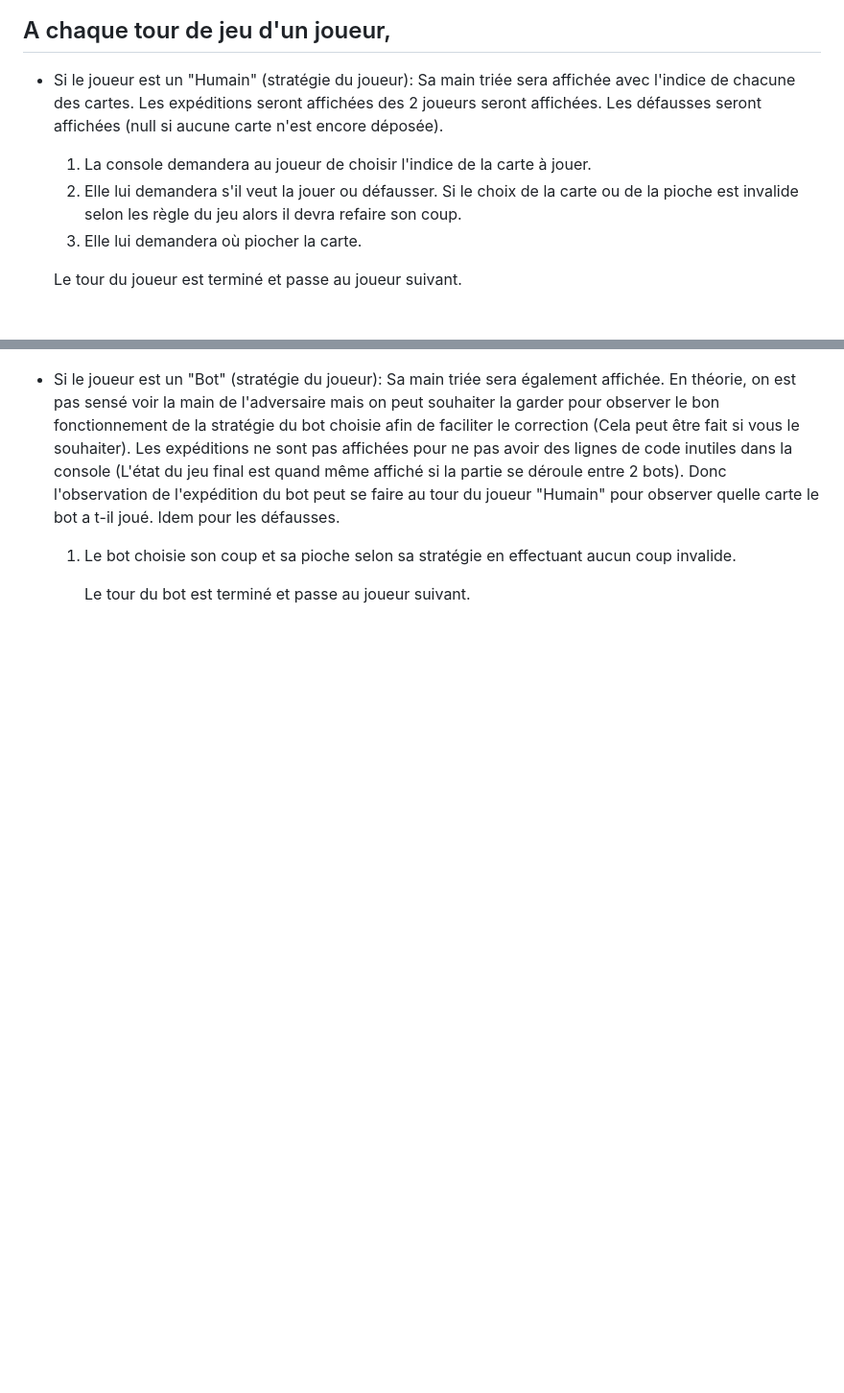
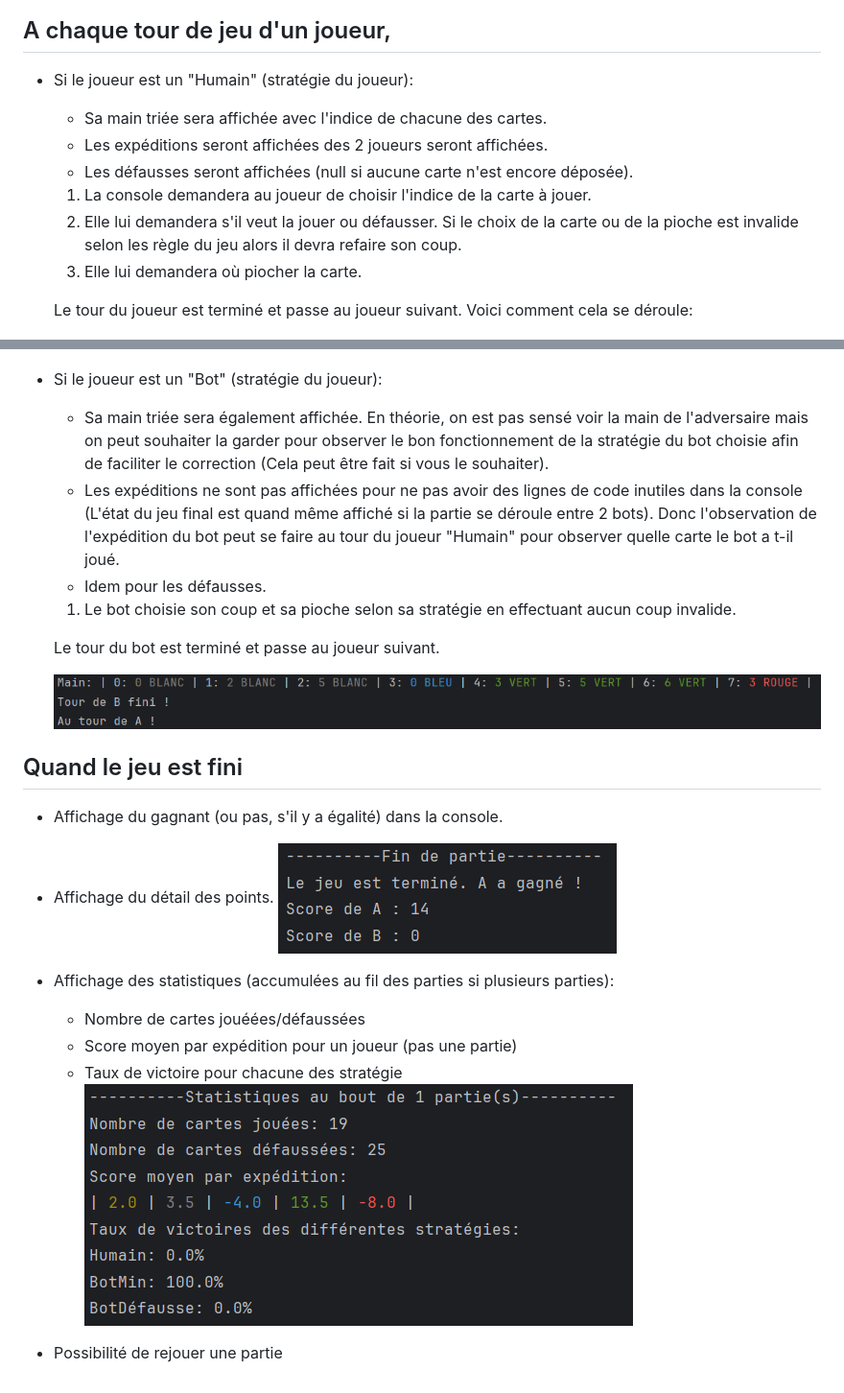
Before and after one commit to dorianbrg/Lost_Cities_BPO, a Markdown page: README.md, 2 parts joined by grey strips. Shown at 96% size. Drawn GitHub-style; pictures changed too: image-2.png (added), image-3.png (added), image-4.png (added); blank space fills up the shorter version.

Commit message:
Avancement README.md

```diff
--- a/README.md
+++ b/README.md
@@ -8,23 +8,40 @@
 
 ## A chaque tour de jeu d'un joueur,
 - Si le joueur est un "Humain" (stratégie du joueur):
-    Sa main triée sera affichée avec l'indice de chacune des cartes.
-    Les expéditions seront affichées des 2 joueurs seront affichées.
-    Les défausses seront affichées (null si aucune carte n'est encore déposée).
+    - Sa main triée sera affichée avec l'indice de chacune des cartes.
+    - Les expéditions seront affichées des 2 joueurs seront affichées.
+    - Les défausses seront affichées (null si aucune carte n'est encore déposée).
 
     1) La console demandera au joueur de choisir l'indice de la carte à jouer.
     2) Elle lui demandera s'il veut la jouer ou défausser. Si le choix de la carte ou de la pioche est invalide selon les règle du jeu alors il devra refaire son coup.
     3) Elle lui demandera où piocher la carte.
 
     Le tour du joueur est terminé et passe au joueur suivant.
+    Voici comment cela se déroule:
 
     ![alt text](image-1.png)
 
 - Si le joueur est un "Bot" (stratégie du joueur):
-    Sa main triée sera également affichée. En théorie, on est pas sensé voir la main de l'adversaire mais on peut souhaiter la garder pour observer le bon fonctionnement de la stratégie du bot choisie afin de faciliter le correction (Cela peut être fait si vous le souhaiter).
-        Les expéditions ne sont pas affichées pour ne pas avoir des lignes de code inutiles dans la console (L'état du jeu final est quand même affiché si la partie se déroule entre 2 bots). Donc l'observation de l'expédition du bot peut se faire au tour du joueur "Humain" pour observer quelle carte le bot a t-il joué.
-        Idem pour les défausses.
+    - Sa main triée sera également affichée. En théorie, on est pas sensé voir la main de l'adversaire mais on peut souhaiter la garder pour observer le bon fonctionnement de la stratégie du bot choisie afin de faciliter le correction (Cela peut être fait si vous le souhaiter).
+    - Les expéditions ne sont pas affichées pour ne pas avoir des lignes de code inutiles dans la console (L'état du jeu final est quand même affiché si la partie se déroule entre 2 bots). Donc l'observation de l'expédition du bot peut se faire au tour du joueur "Humain" pour observer quelle carte le bot a t-il joué.
+    - Idem pour les défausses.
 
     1) Le bot choisie son coup et sa pioche selon sa stratégie en effectuant aucun coup invalide.
 
-        Le tour du bot est terminé et passe au joueur suivant.
+    Le tour du bot est terminé et passe au joueur suivant.
+
+    ![alt text](image-2.png)
+
+## Quand le jeu est fini
+
+- Affichage du gagnant (ou pas, s'il y a égalité) dans la console.
+- Affichage du détail des points.
+![alt text](image-3.png)
+
+- Affichage des statistiques (accumulées au fil des parties si plusieurs parties):
+    - Nombre de cartes jouéées/défaussées
+    - Score moyen par expédition pour un joueur (pas une partie)
+    - Taux de victoire pour chacune des stratégie
+![alt text](image-4.png)
+
+- Possibilité de rejouer une partie
```
Also changed, not shown: 1 other file.
